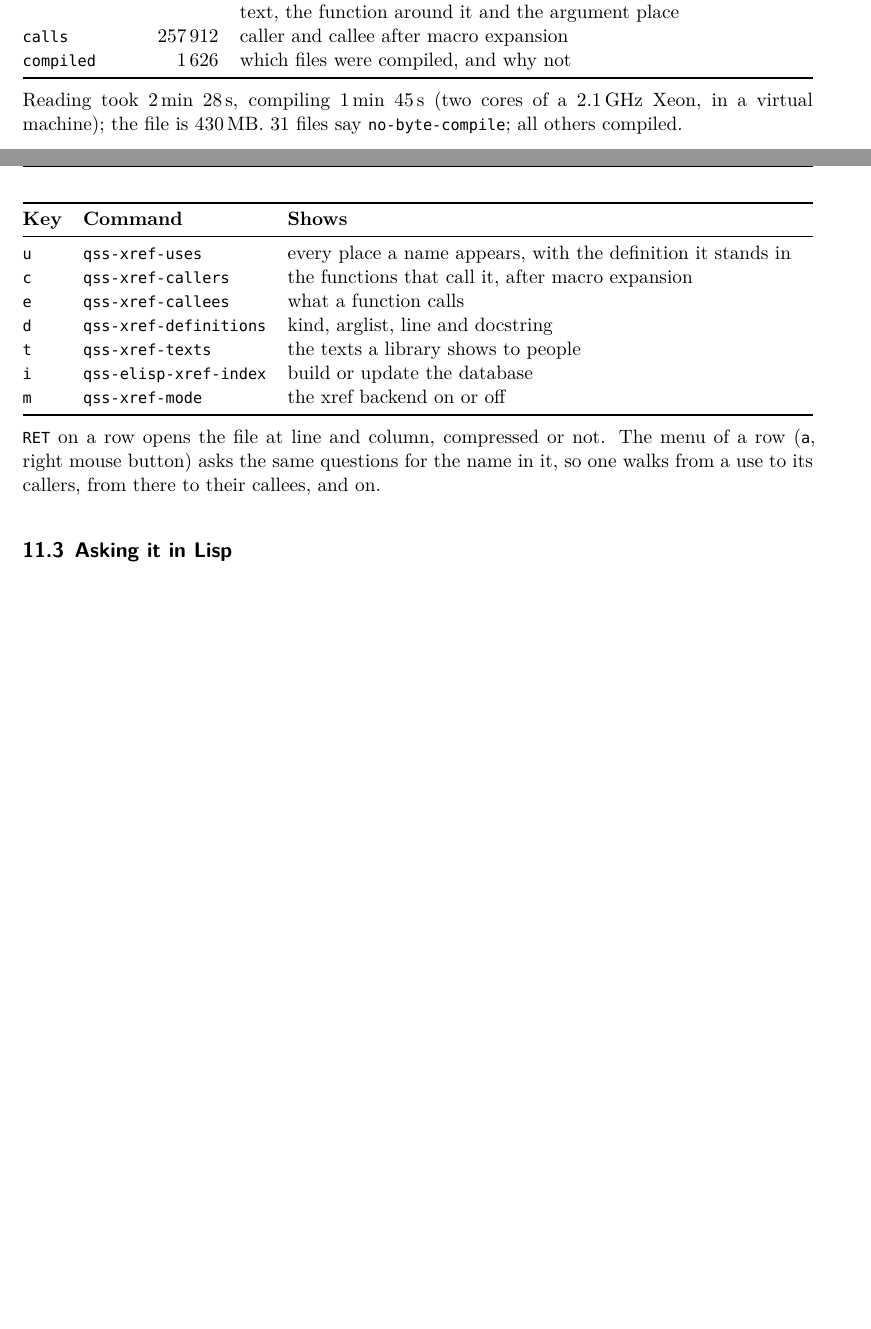
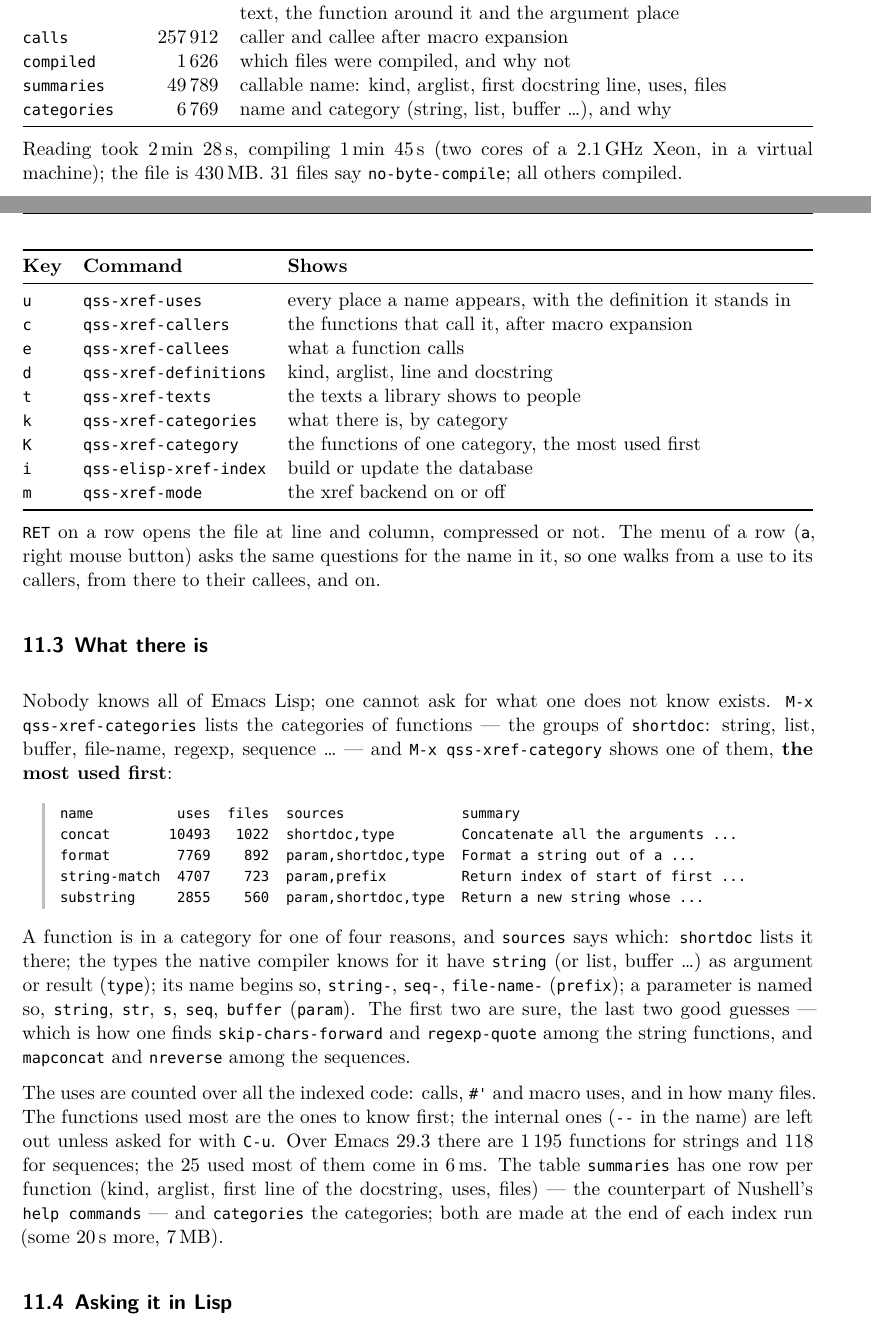
Before and after one commit to FDominicus/qss, a LaTeX document (doc/qss-manual.tex, which reads doc/version.tex): two parts of pages 23 and 24 of 33 before the commit and two parts of pages 23 and 24 of 34 after it, joined at a grey line, cut so that both start at the same text, the shorter picture padded with empty space. Compiled offline with XeLaTeX.

Commit message:
0.12.3 update
FossilOrigin-Name: f0266932360ddbb672bb78c9a928cce6625ee0b4e00256a98d318e91c380e3eb

```diff
--- a/doc/qss-manual.tex
+++ b/doc/qss-manual.tex
@@ -852,6 +852,8 @@ Over the Lisp of Emacs 29.3 (Debian) it held:
 \code{occurrences} & 2\,976\,276 & symbol or string (not docstrings, not numbers): line, column, context, the function around it and the argument place \\
 \code{calls} & 257\,912 & caller and callee after macro expansion \\
 \code{compiled} & 1\,626 & which files were compiled, and why not \\
+\code{summaries} & 49\,789 & callable name: kind, arglist, first docstring line, uses, files \\
+\code{categories} & 6\,769 & name and category (string, list, buffer \ldots), and why \\
 \bottomrule
 \end{tabularx}
 
@@ -905,6 +907,8 @@ own:
 \kbd{e} & \code{qss-xref-callees} & what a function calls \\
 \kbd{d} & \code{qss-xref-definitions} & kind, arglist, line and docstring \\
 \kbd{t} & \code{qss-xref-texts} & the texts a library shows to people \\
+\kbd{k} & \code{qss-xref-categories} & what there is, by category \\
+\kbd{K} & \code{qss-xref-category} & the functions of one category, the most used first \\
 \kbd{i} & \code{qss-elisp-xref-index} & build or update the database \\
 \kbd{m} & \code{qss-xref-mode} & the xref backend on or off \\
 \bottomrule
@@ -914,6 +918,42 @@ own:
 menu of a row (\kbd{a}, right mouse button) asks the same questions for the
 name in it, so one walks from a use to its callers, from there to their
 callees, and on.
+
+\section{What there is}
+
+Nobody knows all of Emacs Lisp; one cannot ask for what one does not
+know exists. \kbd{M-x qss-xref-categories} lists the categories of
+functions --- the groups of \code{shortdoc}: string, list, buffer,
+file-name, regexp, sequence \ldots{} --- and \kbd{M-x qss-xref-category}
+shows one of them, \textbf{the most used first}:
+
+\begin{Verbatim}
+name          uses  files  sources              summary
+concat       10493   1022  shortdoc,type        Concatenate all the arguments ...
+format        7769    892  param,shortdoc,type  Format a string out of a ...
+string-match  4707    723  param,prefix         Return index of start of first ...
+substring     2855    560  param,shortdoc,type  Return a new string whose ...
+\end{Verbatim}
+
+A function is in a category for one of four reasons, and \code{sources}
+says which: \code{shortdoc} lists it there; the types the native compiler knows
+for it have \code{string} (or list, buffer \ldots) as argument or result
+(\code{type}); its name begins so, \code{string-}, \code{seq-},
+\code{file-name-} (\code{prefix}); a parameter is named so, \code{string},
+\code{str}, \code{s}, \code{seq}, \code{buffer} (\code{param}). The first two
+are sure, the last two good guesses --- which is how one finds
+\code{skip-chars-forward} and \code{regexp-quote} among the string functions,
+and \code{mapconcat} and \code{nreverse} among the sequences.
+
+The uses are counted over all the indexed code: calls, \code{\#'} and macro
+uses, and in how many files. The functions used most are the ones to know
+first; the internal ones (\code{--} in the name) are left out unless asked for
+with \kbd{C-u}. Over Emacs 29.3 there are 1\,195 functions for strings and 118
+for sequences; the 25 used most of them come in 6\,ms. The table
+\code{summaries} has one row per function (kind, arglist, first line of the
+docstring, uses, files) --- the counterpart of Nushell's \code{help commands}
+--- and \code{categories} the categories; both are made at the end of each
+index run (some 20\,s more, 7\,MB).
 
 \section{Asking it in Lisp}
 
--- a/doc/version.tex
+++ b/doc/version.tex
@@ -1,2 +1,2 @@
 % Written by qss-manual-reference.el.  Do not edit.
-\newcommand{\qssversion}{0.12.3}
+\newcommand{\qssversion}{0.13.0}
```
Also changed, not shown: doc/reference.tex (+1 -1 lines), README.md, doc/qss-manual.pdf, 5 other files.
